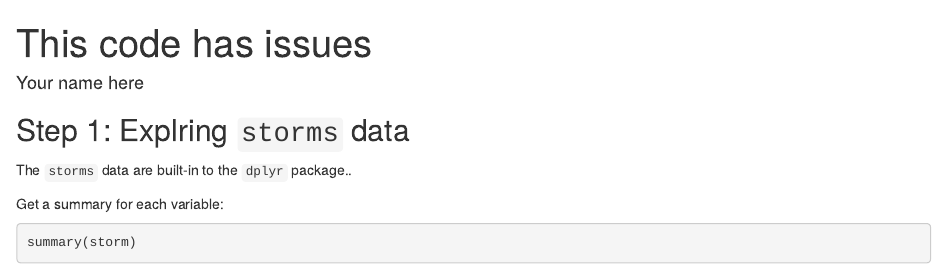
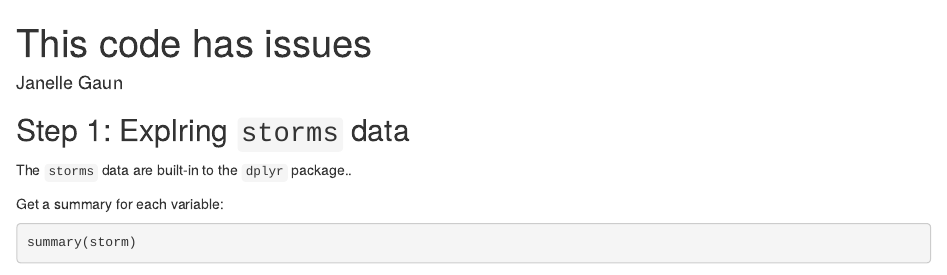
Before and after one commit to janellegaun/issues_lab, an R Markdown document (got_issues.Rmd): the page in a window 1100 px wide, from its top. Rendered offline with R 4.5, knitr and Pandoc, with nearby package versions; code that draws random numbers runs with fixed seeds of ours; some code elsewhere in the file could not run offline.

Commit message:
initial commit

```diff
--- a/got_issues.Rmd
+++ b/got_issues.Rmd
@@ -1,6 +1,6 @@
 ---
 title: "This code has issues"
-author: "Your name here"
+author: "Janelle Gaun"
 output: html_document
 ---
 
```
